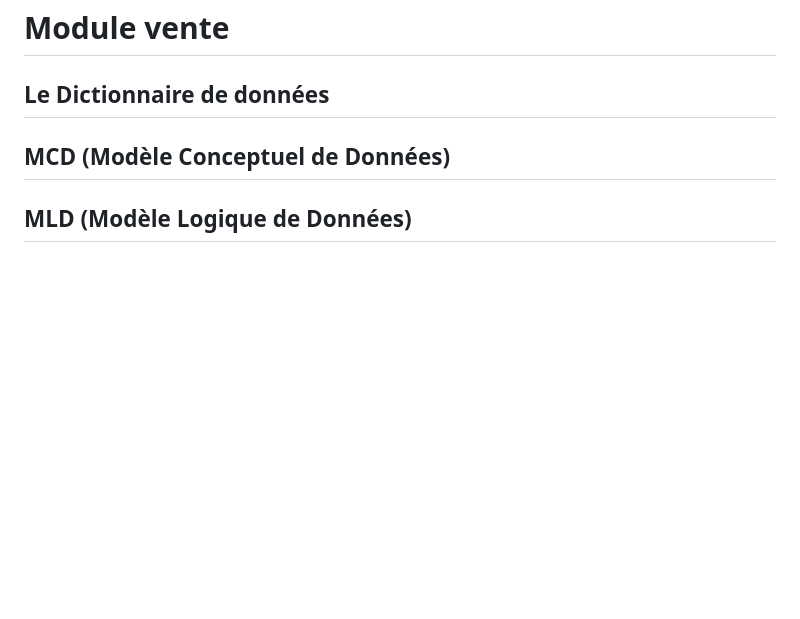
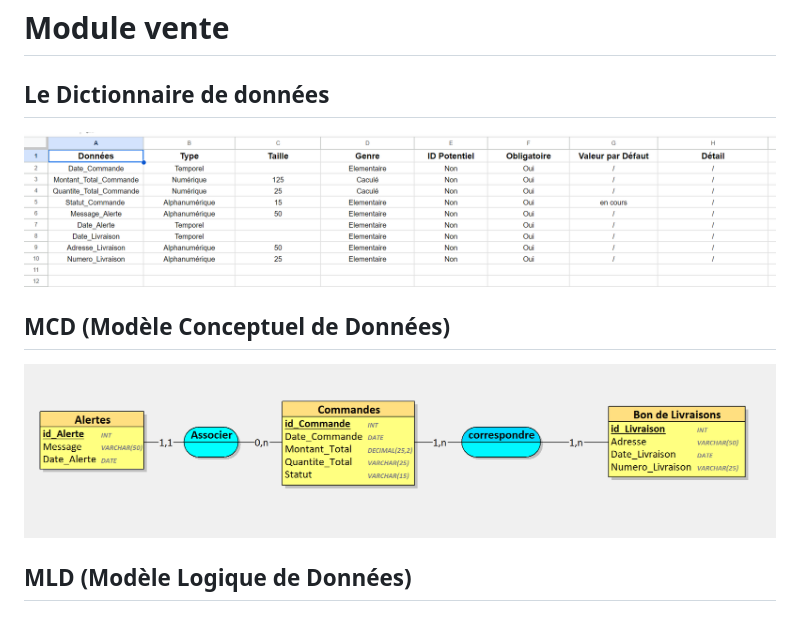
Before and after one commit to Pagiestm/ProjetSQL-Module-Vente, a Markdown page: README.md, the part around the change. GitHub-like rendering; pictures changed too: Documents/Dictionnaire-de-données.png (added), Documents/MCD.png (added); blank space fills up the shorter version.

Commit message:
feat(Documents): add MCD + dico

```diff
--- a/README.md
+++ b/README.md
@@ -2,7 +2,11 @@
 
 ## Le Dictionnaire de données
 
+![Dictionnaire de données](./Documents/Dictionnaire-de-données.png)
+
 ## MCD (Modèle Conceptuel de Données)
+
+![MCD](./Documents/MCD.png)
 
 ## MLD (Modèle Logique de Données)
 
```
